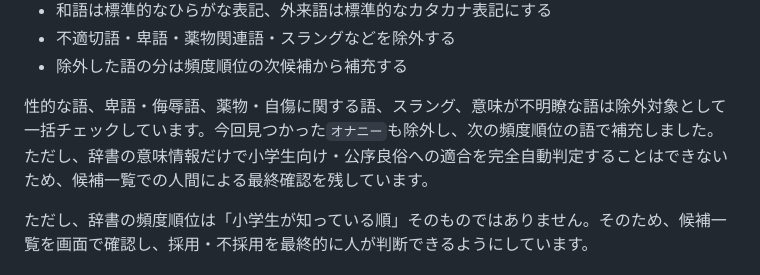
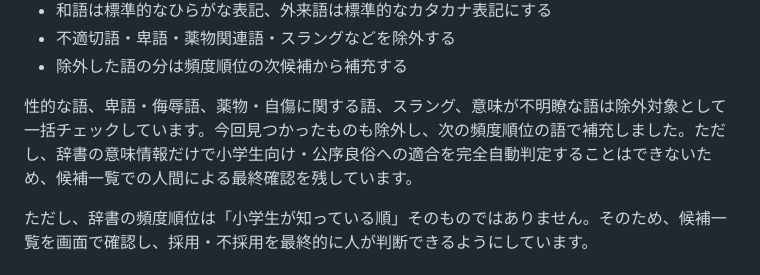
Before and after one commit to shogoprogram/graduation-research-riddle-generation, a Markdown page: README.md, the part around the change. Drawn GitHub-style.

Commit message:
不必要な文字の削除。

```diff
--- a/README.md
+++ b/README.md
@@ -32,7 +32,7 @@ AI APIキーが設定されている場合は、探索済みのペアからAIが
 - 不適切語・卑語・薬物関連語・スラングなどを除外する
 - 除外した語の分は頻度順位の次候補から補充する
 
-性的な語、卑語・侮辱語、薬物・自傷に関する語、スラング、意味が不明瞭な語は除外対象として一括チェックしています。今回見つかった`オナニー`も除外し、次の頻度順位の語で補充しました。ただし、辞書の意味情報だけで小学生向け・公序良俗への適合を完全自動判定することはできないため、候補一覧での人間による最終確認を残しています。
+性的な語、卑語・侮辱語、薬物・自傷に関する語、スラング、意味が不明瞭な語は除外対象として一括チェックしています。今回見つかったものも除外し、次の頻度順位の語で補充しました。ただし、辞書の意味情報だけで小学生向け・公序良俗への適合を完全自動判定することはできないため、候補一覧での人間による最終確認を残しています。
 
 ただし、辞書の頻度順位は「小学生が知っている順」そのものではありません。そのため、候補一覧を画面で確認し、採用・不採用を最終的に人が判断できるようにしています。
 
```
